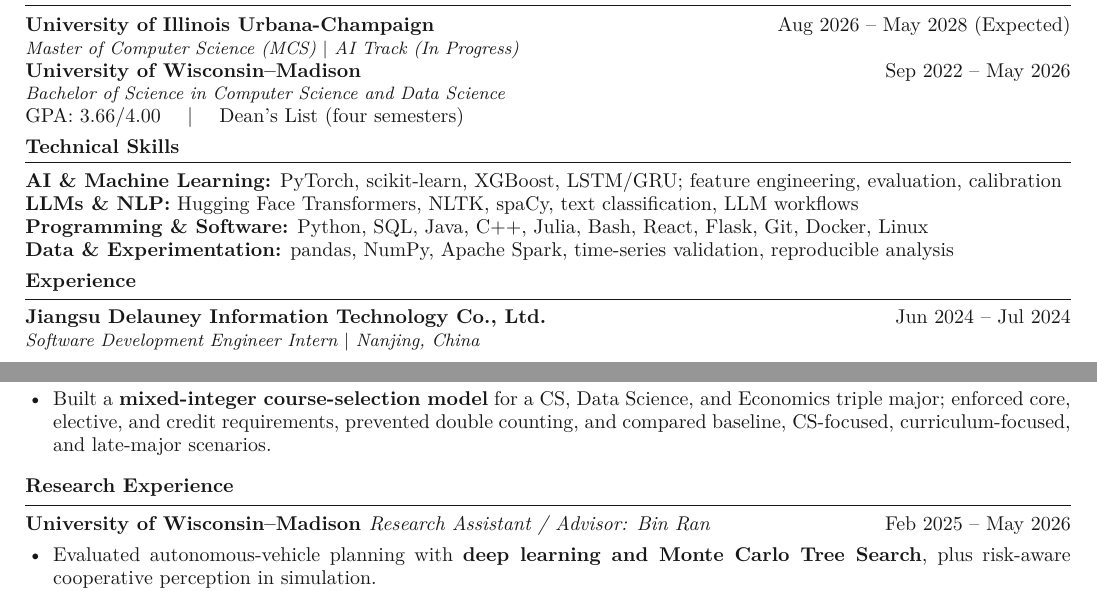
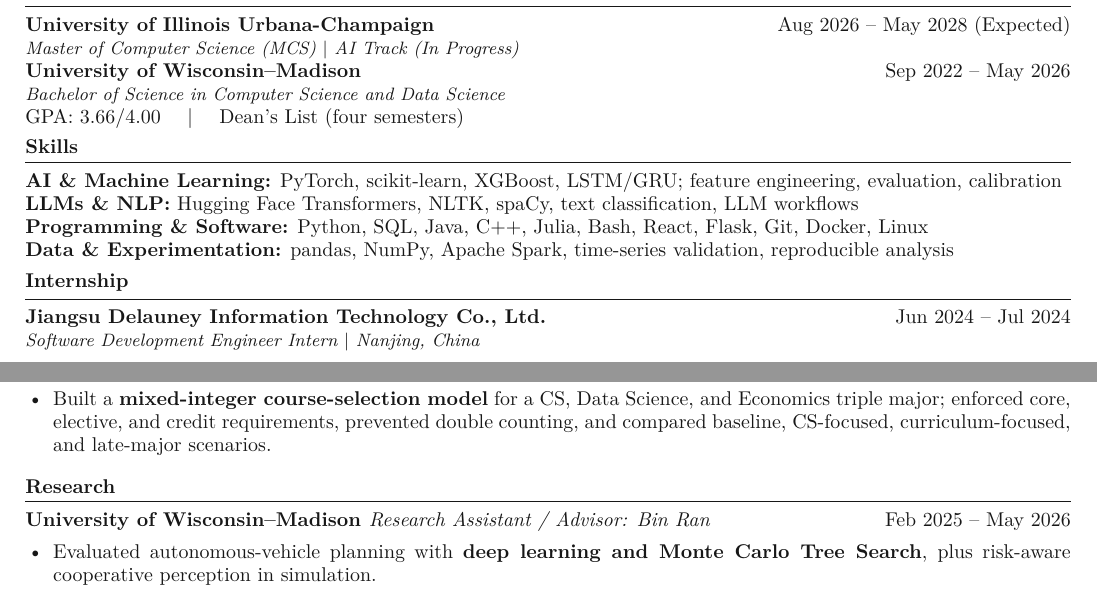
Before and after one commit to Aetheris1021/Aetheris1021.github.io, a LaTeX CV (output/pdf/Haoyang_Ding_CV.tex): two parts of the page, joined at a grey line, cut so that both start at the same text. Compiled offline with pdfLaTeX.

Commit message:
Rename internship, skills, and research sections

```diff
--- a/output/pdf/Haoyang_Ding_CV.tex
+++ b/output/pdf/Haoyang_Ding_CV.tex
@@ -28,13 +28,13 @@
 \entry{University of Wisconsin--Madison}{Sep 2022 -- May 2026}{Bachelor of Science in Computer Science and Data Science}
 GPA: 3.66/4.00 \quad $\vert$ \quad Dean's List (four semesters)
 
-\ressection{Technical Skills}
+\ressection{Skills}
 \textbf{AI \& Machine Learning:} PyTorch, scikit-learn, XGBoost, LSTM/GRU; feature engineering, evaluation, calibration\\
 \textbf{LLMs \& NLP:} Hugging Face Transformers, NLTK, spaCy, text classification, LLM workflows\\
 \textbf{Programming \& Software:} Python, SQL, Java, C++, Julia, Bash, React, Flask, Git, Docker, Linux\\
 \textbf{Data \& Experimentation:} pandas, NumPy, Apache Spark, time-series validation, reproducible analysis
 
-\ressection{Experience}
+\ressection{Internship}
 \entry{Jiangsu Delauney Information Technology Co., Ltd.}{Jun 2024 -- Jul 2024}{Software Development Engineer Intern $\vert$ Nanjing, China}
 \begin{tightitems}
   \item Implemented \textbf{nine C++/ObjectARX command handlers} for AICAD, covering lines, polylines, circles, arcs, ellipses, text, layers, dimensions, and entity selection.
@@ -57,7 +57,7 @@
 \begin{tightitems}
   \item Built a \textbf{mixed-integer course-selection model} for a CS, Data Science, and Economics triple major; enforced core, elective, and credit requirements, prevented double counting, and compared baseline, CS-focused, curriculum-focused, and late-major scenarios.
 \end{tightitems}
-\ressection{Research Experience}
+\ressection{Research}
 \entry{University of Wisconsin--Madison \normalfont\textit{Research Assistant / Advisor: Bin Ran}}{Feb 2025 -- May 2026}{}
 \begin{tightitems}
   \item Evaluated autonomous-vehicle planning with \textbf{deep learning and Monte Carlo Tree Search}, plus risk-aware cooperative perception in simulation.
```
Also changed, not shown: output/pdf/Haoyang_Ding_CV.pdf, 1 other file.
